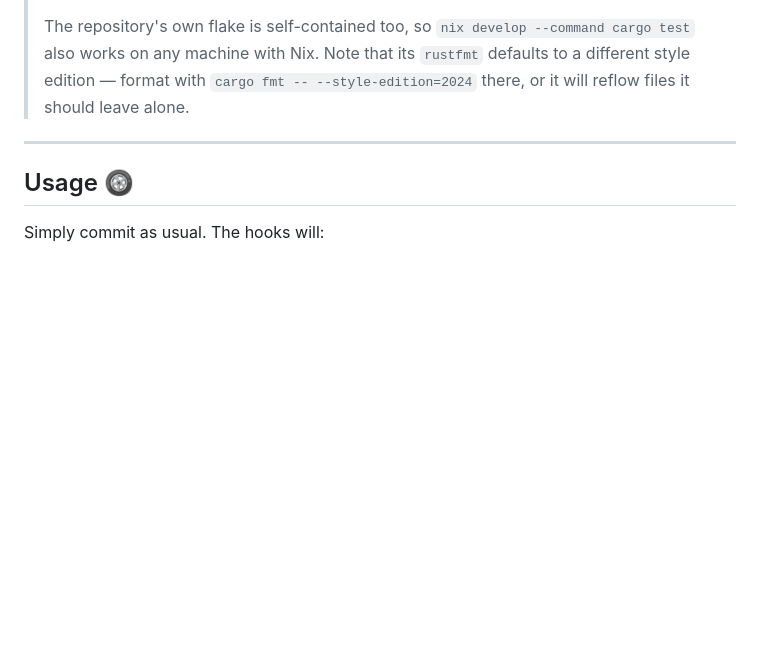
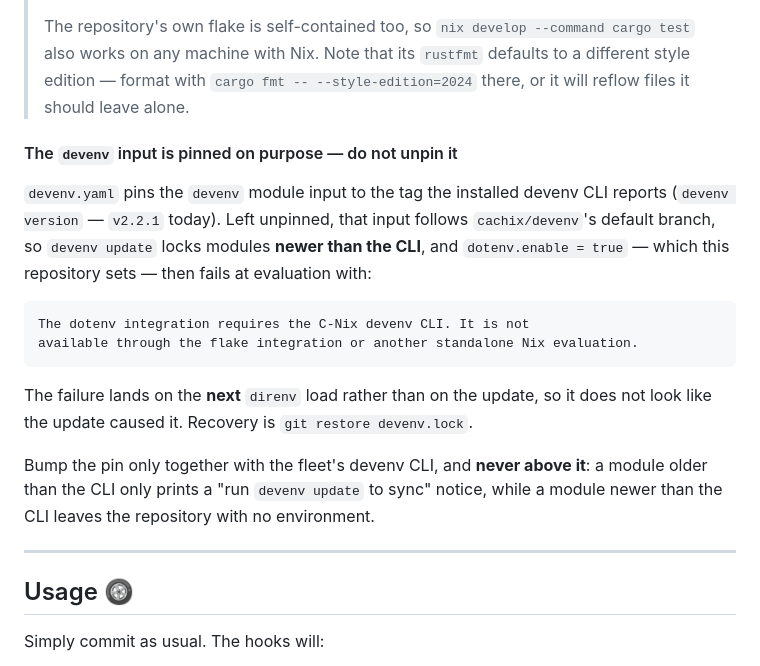
Before and after one commit to chess-seventh/rusty-commit-saver, a Markdown page: README.md, the part around the change. Drawn GitHub-style; blank space fills up the shorter version.

Commit message:
docs(L236): explain the devenv pin and the cost of removing it
- name the trap in the setup section: the notice invites `devenv update`,
  the update locks a module ahead of the CLI, and the break lands on the
  NEXT direnv load rather than on the update that caused it
- quote the evaluation error verbatim so a search for it finds this page
- state the rule the pin encodes: bump it with the fleet's devenv CLI and
  never above it, because behind the CLI only prints a notice while ahead
  of it leaves the repository with no environment
- give the recovery, `git restore devenv.lock`

Co-Authored-By: Vulcan <chess7th@pm.me>

````diff
--- a/README.md
+++ b/README.md
@@ -99,6 +99,26 @@ devenv shell -- pre-check                # linters + tests + build
 > that its `rustfmt` defaults to a different style edition — format with
 > `cargo fmt -- --style-edition=2024` there, or it will reflow files it should
 > leave alone.
+
+#### The `devenv` input is pinned on purpose — do not unpin it
+
+`devenv.yaml` pins the `devenv` module input to the tag the installed devenv CLI
+reports (`devenv version` — `v2.2.1` today). Left unpinned, that input follows
+`cachix/devenv`'s default branch, so `devenv update` locks modules **newer than
+the CLI**, and `dotenv.enable = true` — which this repository sets — then fails
+at evaluation with:
+
+```text
+The dotenv integration requires the C-Nix devenv CLI. It is not
+available through the flake integration or another standalone Nix evaluation.
+```
+
+The failure lands on the **next** `direnv` load rather than on the update, so it
+does not look like the update caused it. Recovery is `git restore devenv.lock`.
+
+Bump the pin only together with the fleet's devenv CLI, and **never above it**:
+a module older than the CLI only prints a "run `devenv update` to sync" notice,
+while a module newer than the CLI leaves the repository with no environment.
 
 ---
 
````
